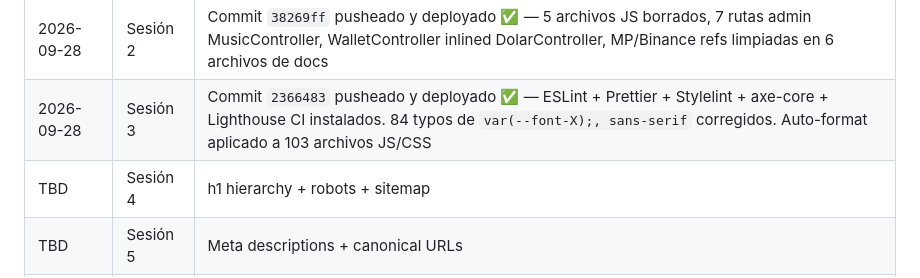
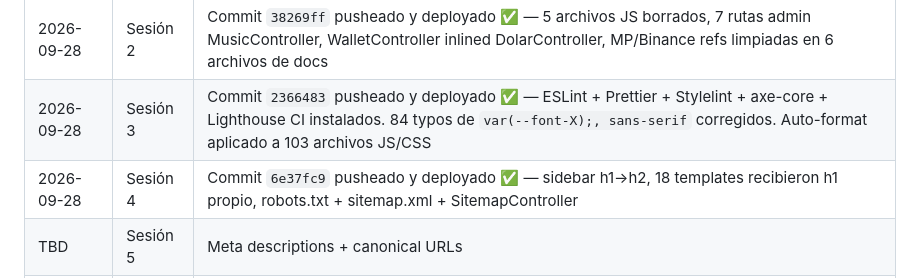
Before and after one commit to federicocasal73-gif/tnsvtv2Pagina2, a Markdown page: docs/PLAN-CLEANUP-2026-09-28.md, the part around the change. GitHub-like rendering.

Commit message:
docs(plan): mark Sesión 4 done (commit 6e37fc9)

```diff
--- a/docs/PLAN-CLEANUP-2026-09-28.md
+++ b/docs/PLAN-CLEANUP-2026-09-28.md
@@ -888,7 +888,7 @@ curl -s https://tnsvt.com/sanctum | grep -E '<h1|<link rel="canonical"|meta name
 | 2026-09-28 | Sesión 1 | Commit `45ee899` pusheado a `main` ✅ — **deploy a Hostinger pendiente** |
 | 2026-09-28 | Sesión 2 | Commit `38269ff` pusheado y deployado ✅ — 5 archivos JS borrados, 7 rutas admin MusicController, WalletController inlined DolarController, MP/Binance refs limpiadas en 6 archivos de docs |
 | 2026-09-28 | Sesión 3 | Commit `2366483` pusheado y deployado ✅ — ESLint + Prettier + Stylelint + axe-core + Lighthouse CI instalados. 84 typos de `var(--font-X);, sans-serif` corregidos. Auto-format aplicado a 103 archivos JS/CSS |
-| TBD | Sesión 4 | h1 hierarchy + robots + sitemap |
+| 2026-09-28 | Sesión 4 | Commit `6e37fc9` pusheado y deployado ✅ — sidebar h1→h2, 18 templates recibieron h1 propio, robots.txt + sitemap.xml + SitemapController |
 | TBD | Sesión 5 | Meta descriptions + canonical URLs |
 | TBD | Sesión 6 | aria-labels + Lighthouse ≥90 |
 | TBD | Sesión 7 | Auto-format + audit final |
```
